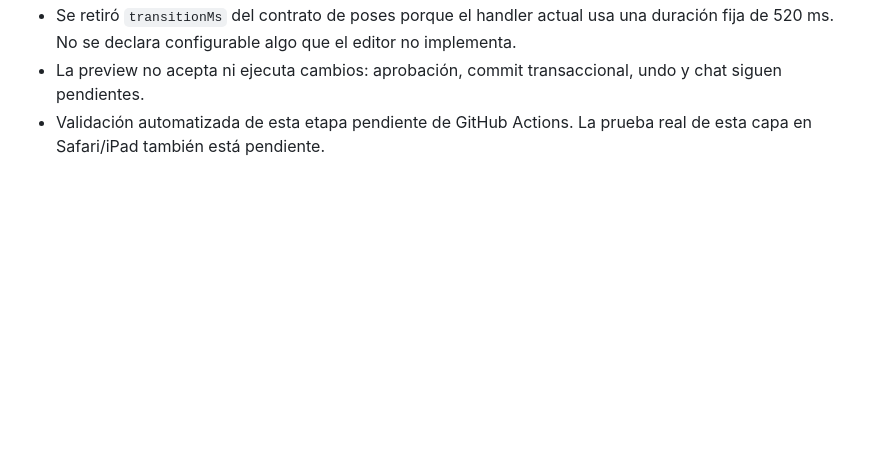
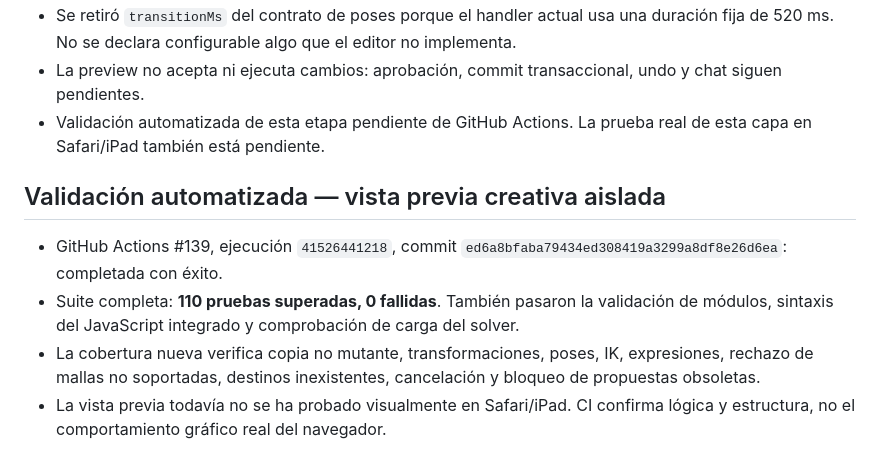
Before and after one commit to CA0SC0RP/art-Design-Music, a Markdown page: ESTADO_PROYECTO.md, the part around the change. GitHub-like rendering; blank space fills up the shorter version.

Commit message:
Record successful CI for isolated creative preview

```diff
--- a/ESTADO_PROYECTO.md
+++ b/ESTADO_PROYECTO.md
@@ -502,3 +502,11 @@ El registro anterior identifica la imagen maestra como PNG RGB de 8 bits, 3840
 - Se retiró `transitionMs` del contrato de poses porque el handler actual usa una duración fija de 520 ms. No se declara configurable algo que el editor no implementa.
 - La preview no acepta ni ejecuta cambios: aprobación, commit transaccional, undo y chat siguen pendientes.
 - Validación automatizada de esta etapa pendiente de GitHub Actions. La prueba real de esta capa en Safari/iPad también está pendiente.
+
+
+## Validación automatizada — vista previa creativa aislada
+
+- GitHub Actions #139, ejecución `41526441218`, commit `ed6a8bfaba79434ed308419a3299a8df8e26d6ea`: completada con éxito.
+- Suite completa: **110 pruebas superadas, 0 fallidas**. También pasaron la validación de módulos, sintaxis del JavaScript integrado y comprobación de carga del solver.
+- La cobertura nueva verifica copia no mutante, transformaciones, poses, IK, expresiones, rechazo de mallas no soportadas, destinos inexistentes, cancelación y bloqueo de propuestas obsoletas.
+- La vista previa todavía no se ha probado visualmente en Safari/iPad. CI confirma lógica y estructura, no el comportamiento gráfico real del navegador.
```
